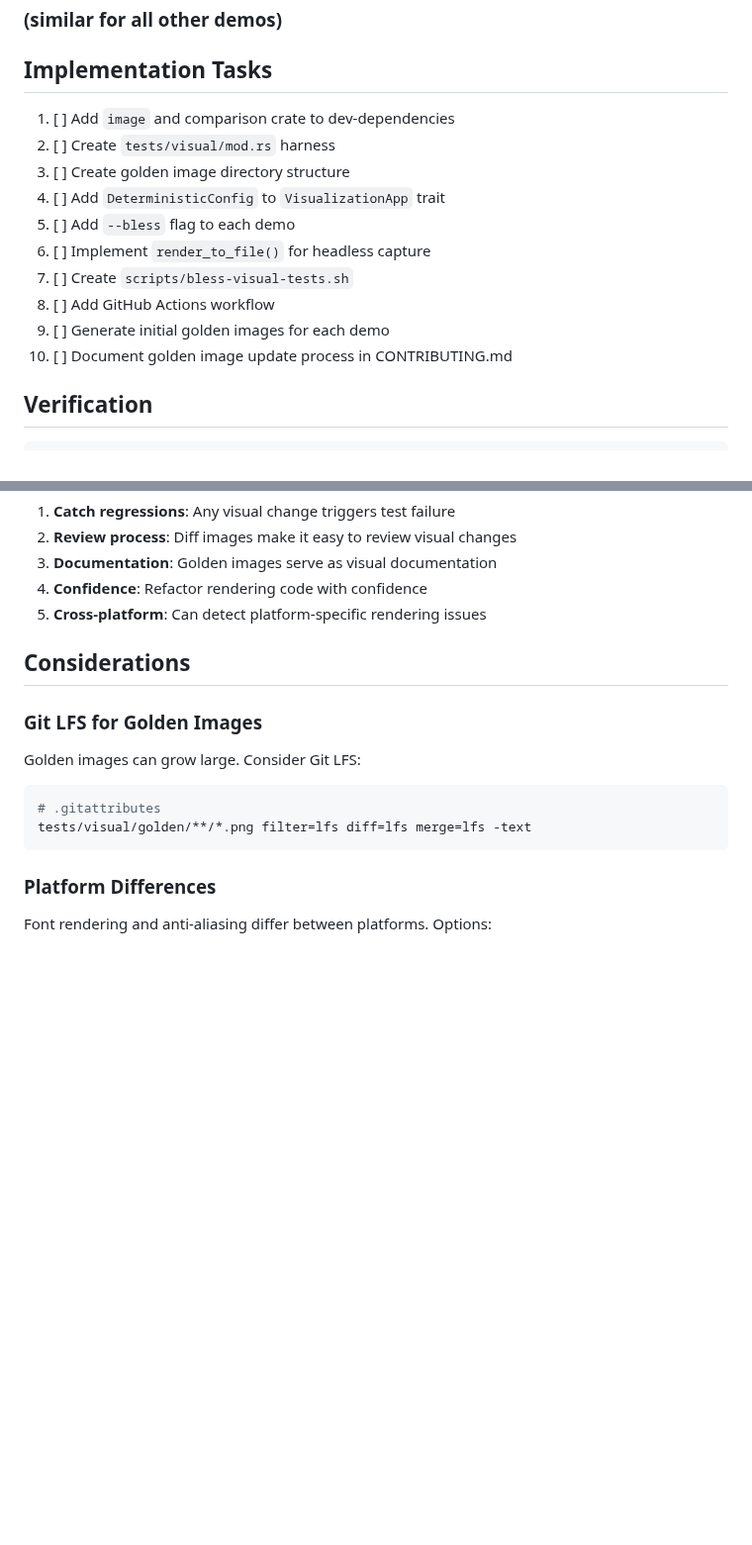
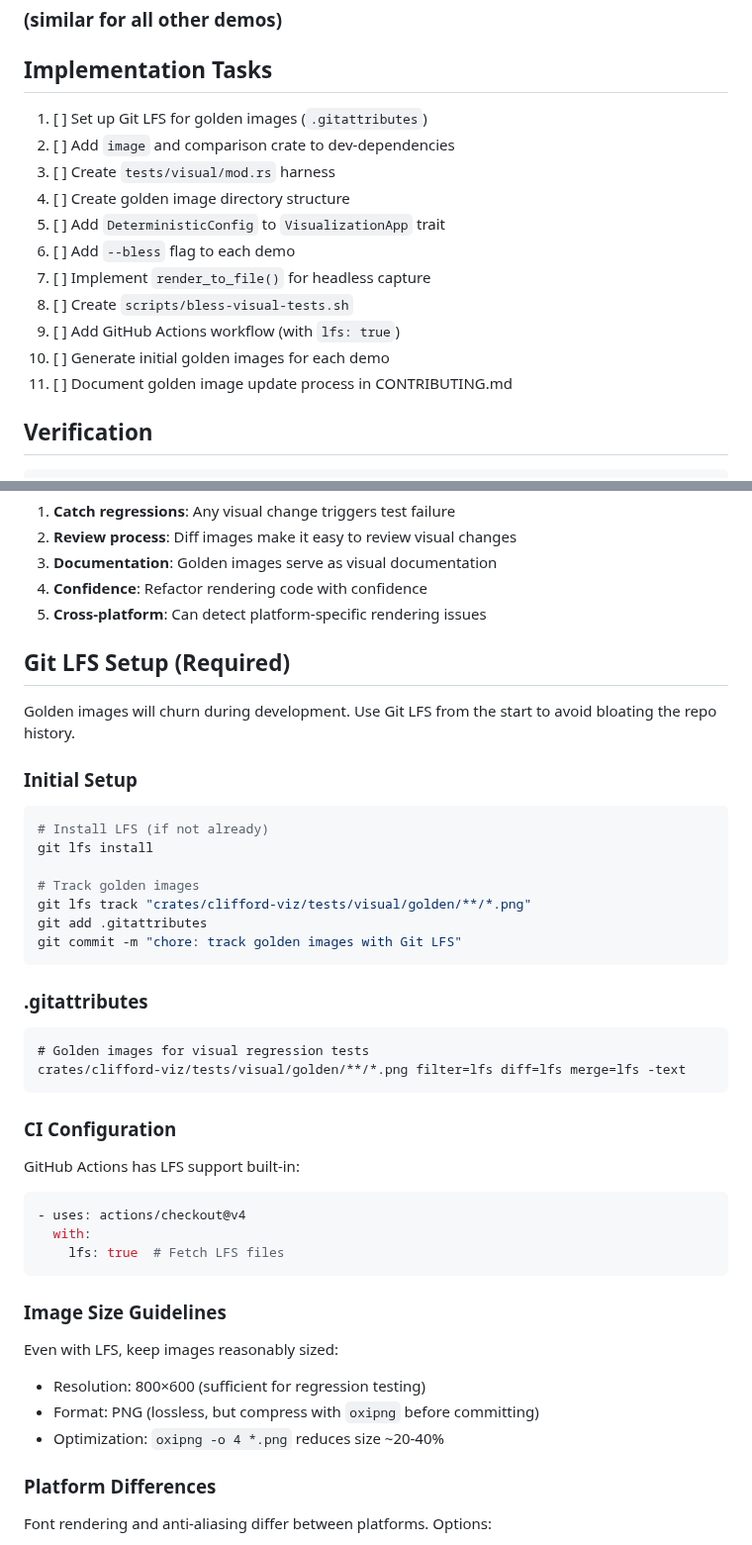
Before and after one commit to DevonMorris/clifford, a Markdown page: docs/prd/prd-48.10-visual-testing.md, 2 parts joined by grey strips. Shown at 99% size. Drawn GitHub-style; blank space fills up the shorter version.

Commit message:
docs(prd): make Git LFS required for visual testing
Golden images will churn during development, so use LFS from the start
to avoid bloating repo history. Added setup instructions, CI config,
and image size guidelines.

Co-Authored-By: Claude Opus 4.5 <noreply@anthropic.com>

````diff
--- a/docs/prd/prd-48.10-visual-testing.md
+++ b/docs/prd/prd-48.10-visual-testing.md
@@ -384,16 +384,17 @@ fn capture_golden_images() {
 
 ## Implementation Tasks
 
-1. [ ] Add `image` and comparison crate to dev-dependencies
-2. [ ] Create `tests/visual/mod.rs` harness
-3. [ ] Create golden image directory structure
-4. [ ] Add `DeterministicConfig` to `VisualizationApp` trait
-5. [ ] Add `--bless` flag to each demo
-6. [ ] Implement `render_to_file()` for headless capture
-7. [ ] Create `scripts/bless-visual-tests.sh`
-8. [ ] Add GitHub Actions workflow
-9. [ ] Generate initial golden images for each demo
-10. [ ] Document golden image update process in CONTRIBUTING.md
+1. [ ] Set up Git LFS for golden images (`.gitattributes`)
+2. [ ] Add `image` and comparison crate to dev-dependencies
+3. [ ] Create `tests/visual/mod.rs` harness
+4. [ ] Create golden image directory structure
+5. [ ] Add `DeterministicConfig` to `VisualizationApp` trait
+6. [ ] Add `--bless` flag to each demo
+7. [ ] Implement `render_to_file()` for headless capture
+8. [ ] Create `scripts/bless-visual-tests.sh`
+9. [ ] Add GitHub Actions workflow (with `lfs: true`)
+10. [ ] Generate initial golden images for each demo
+11. [ ] Document golden image update process in CONTRIBUTING.md
 
 ## Verification
 
@@ -416,16 +417,45 @@ git commit -m "Update golden images for XYZ change"
 4. **Confidence**: Refactor rendering code with confidence
 5. **Cross-platform**: Can detect platform-specific rendering issues
 
-## Considerations
+## Git LFS Setup (Required)
 
-### Git LFS for Golden Images
+Golden images will churn during development. Use Git LFS from the start to avoid bloating the repo history.
 
-Golden images can grow large. Consider Git LFS:
+### Initial Setup
 
 ```bash
-# .gitattributes
-tests/visual/golden/**/*.png filter=lfs diff=lfs merge=lfs -text
+# Install LFS (if not already)
+git lfs install
+
+# Track golden images
+git lfs track "crates/clifford-viz/tests/visual/golden/**/*.png"
+git add .gitattributes
+git commit -m "chore: track golden images with Git LFS"
 ```
+
+### .gitattributes
+
+```gitattributes
+# Golden images for visual regression tests
+crates/clifford-viz/tests/visual/golden/**/*.png filter=lfs diff=lfs merge=lfs -text
+```
+
+### CI Configuration
+
+GitHub Actions has LFS support built-in:
+
+```yaml
+- uses: actions/checkout@v4
+  with:
+    lfs: true  # Fetch LFS files
+```
+
+### Image Size Guidelines
+
+Even with LFS, keep images reasonably sized:
+- Resolution: 800×600 (sufficient for regression testing)
+- Format: PNG (lossless, but compress with `oxipng` before committing)
+- Optimization: `oxipng -o 4 *.png` reduces size ~20-40%
 
 ### Platform Differences
 
````
